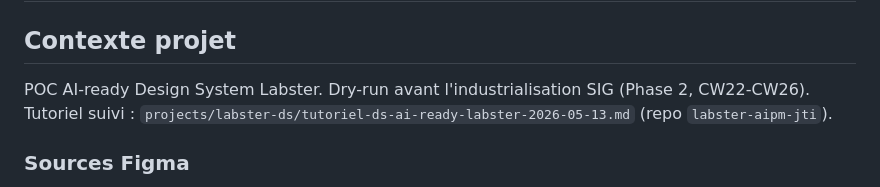
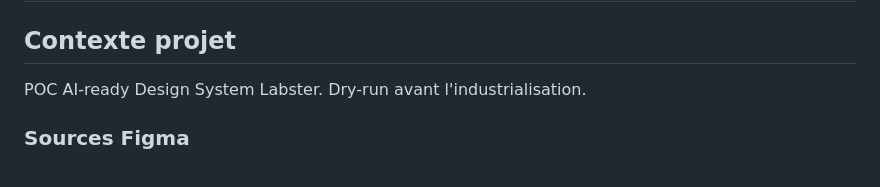
Before and after one commit to RLLacroix-coder/labster-ds-poc, a Markdown page: CLAUDE.md, the part around the change. Rendered like a GitHub page.

```diff
--- a/CLAUDE.md
+++ b/CLAUDE.md
@@ -2,8 +2,7 @@
 
 ## Contexte projet
 
-POC AI-ready Design System Labster. Dry-run avant l'industrialisation SIG (Phase 2, CW22-CW26).
-Tutoriel suivi : `projects/labster-ds/tutoriel-ds-ai-ready-labster-2026-05-13.md` (repo `labster-aipm-jti`).
+POC AI-ready Design System Labster. Dry-run avant l'industrialisation.
 
 ### Sources Figma
 
```
